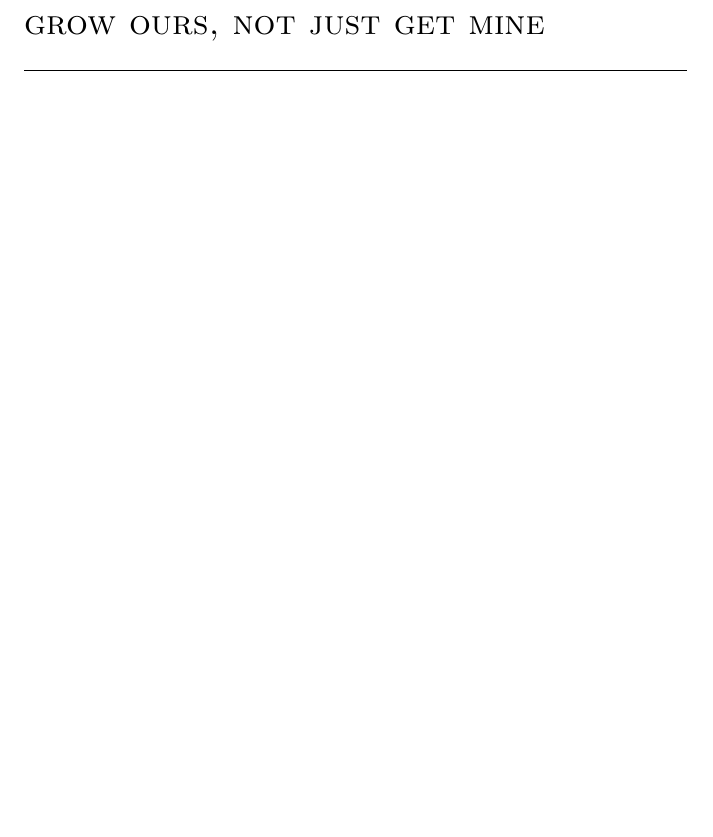
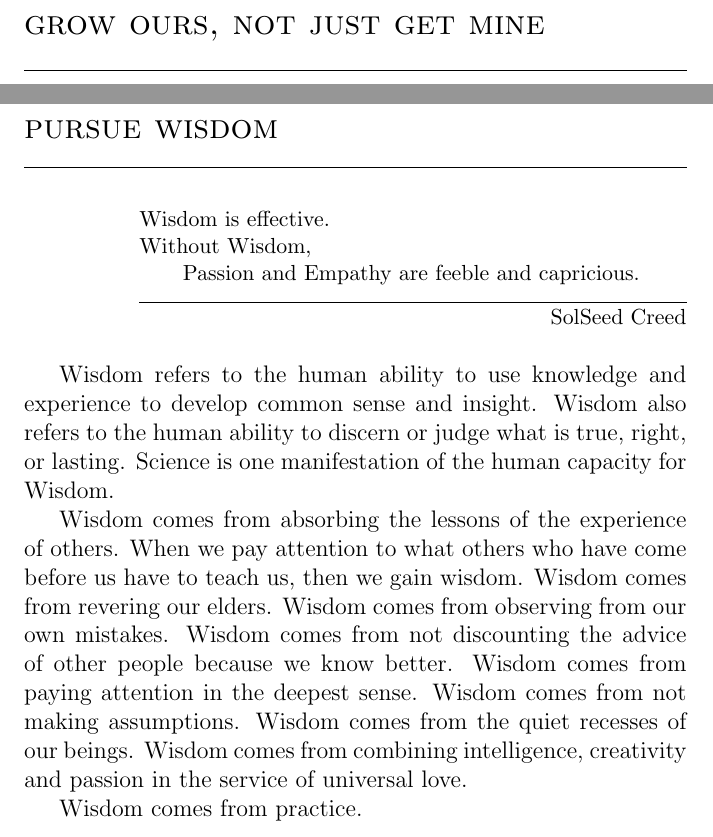
Before and after one commit to SolSeed/a-book-of-life, a LaTeX thesis (main.tex): part of page 67 of 97 before the commit and two parts of pages 67 and 69 of 105 after it, the two joined at a grey line, cut so that both start at the same text, the shorter picture padded with empty space. Compiled offline with pdfLaTeX.

Commit message:
Start on Wisdom

```diff
--- a/main.tex
+++ b/main.tex
@@ -722,6 +722,38 @@ Compassion
 
 \chapter{Grow Ours, Not Just Get Mine}
 
+\chapter{Pursue Wisdom}
+
+\setlength\epigraphwidth{3.8in}
+\epigraph{
+  Wisdom is effective.\\
+  Without Wisdom,\\
+  \tab Passion and Empathy are feeble and capricious.
+}{SolSeed Creed}
+
+Wisdom refers to the human ability to use knowledge and experience to develop
+common sense and insight. Wisdom also refers to the human ability to discern or
+judge what is true, right, or lasting. Science is one manifestation of the
+human capacity for Wisdom.
+
+Wisdom comes from absorbing the lessons of the experience of others. When we
+pay attention to what others who have come before us have to teach us, then we
+gain wisdom. Wisdom comes from revering our elders. Wisdom comes from
+observing from our own mistakes. Wisdom comes from not discounting the
+advice of other people because we know better. Wisdom comes from paying
+attention in the deepest sense. Wisdom comes from not making assumptions.
+Wisdom comes from the quiet recesses of our beings. Wisdom comes from
+combining intelligence, creativity and passion in the service of universal love.
+
+Wisdom comes from practice.
+
+\chapter{Seek Truth}
+
+\chapter{Regular Practice}
+
+\chapter{Sound Instincts}
+
+
 \imagefacingchapter{images/RayOfSummerSun-cropped}
 \chapter{Who You Are}
 
```
